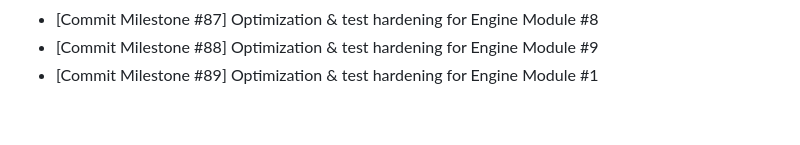
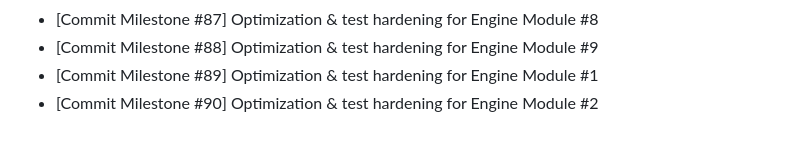
Before and after one commit to Parul-chowdhary/Mind-Forge, a Markdown page: CHANGELOG.md, the part around the change. Rendered like a GitHub page.

```diff
--- a/CHANGELOG.md
+++ b/CHANGELOG.md
@@ -52,3 +52,4 @@
 - [Commit Milestone #87] Optimization & test hardening for Engine Module #8
 - [Commit Milestone #88] Optimization & test hardening for Engine Module #9
 - [Commit Milestone #89] Optimization & test hardening for Engine Module #1
+- [Commit Milestone #90] Optimization & test hardening for Engine Module #2
```
